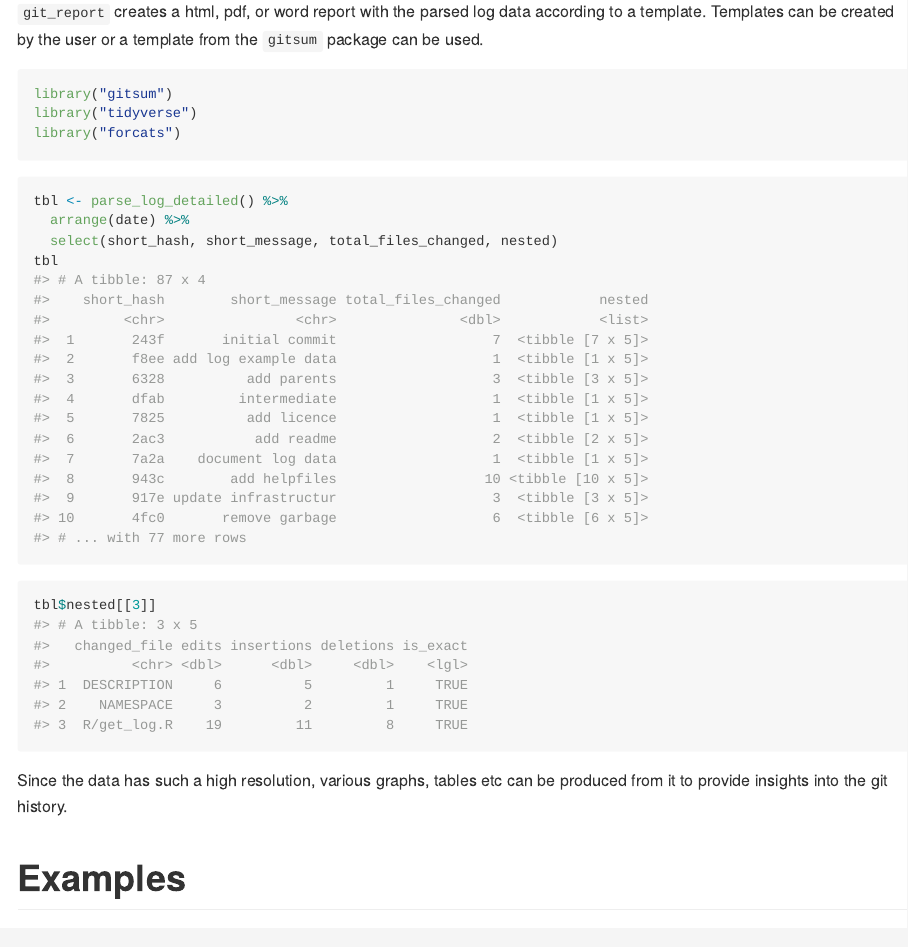
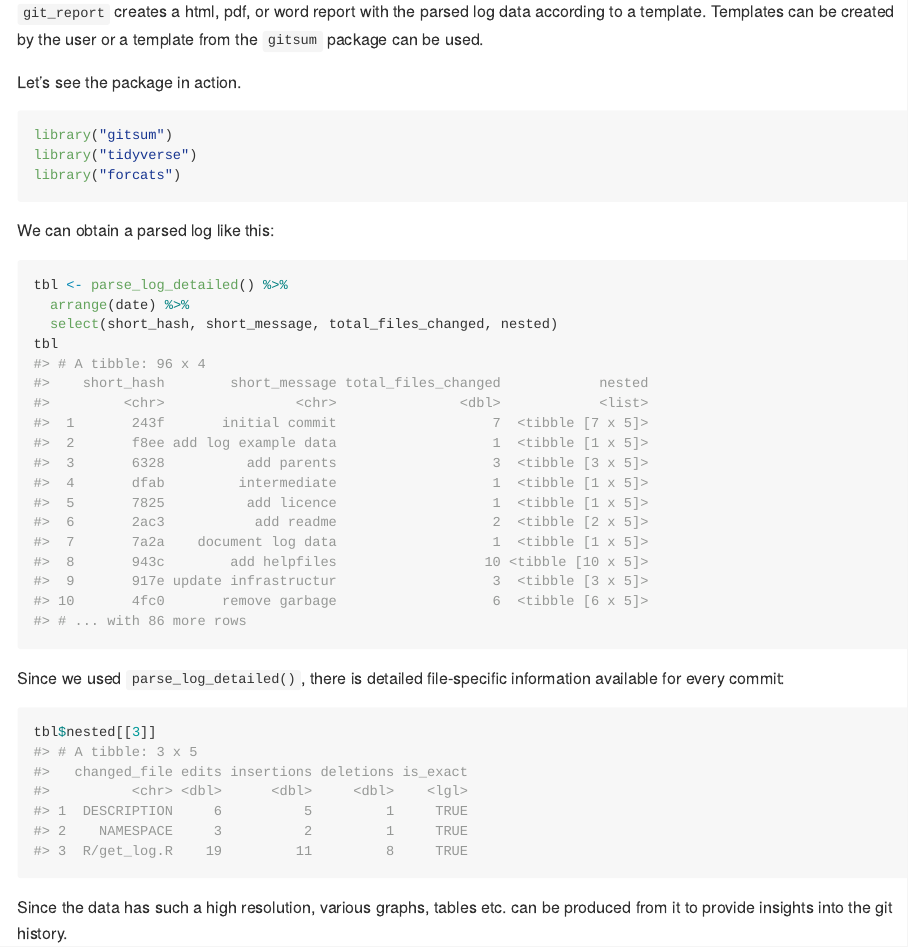
Before and after one commit to lorenzwalthert/gitsum, an R Markdown document (README.Rmd): the page in a window 1100 px wide, from 360 px down. The pictures show the output file README.md that the author committed with the source, drawn offline in the style of GitHub; badge pictures from the web are left out.

Commit message:
Better readme

````diff
--- a/README.Rmd
+++ b/README.Rmd
@@ -38,11 +38,15 @@ There are two main functions for parsing the history, both return tabular data:
 according to a template. Templates can be created by the user or a template
 from the `gitsum` package can be used.
 
+Let's see the package in action.
+
 ```{r, message=FALSE, warning=FALSE}
 library("gitsum")
 library("tidyverse")
 library("forcats")
 ```
+
+We can obtain a parsed log like this:
 
 ```{r}
 tbl <- parse_log_detailed() %>%
@@ -51,11 +55,14 @@ tbl <- parse_log_detailed() %>%
 tbl
 ```
 
+Since we used `parse_log_detailed()`, there is detailed file-specific
+information available for every commit:
+
 ```{r}
 tbl$nested[[3]]
 ```
 
-Since the data has such a high resolution, various graphs, tables etc can be
+Since the data has such a high resolution, various graphs, tables etc. can be
 produced from it to provide insights into the git history.
 
 # Examples
````
Also changed, not shown: README.md, README.Rmd (4 more changed lines).
